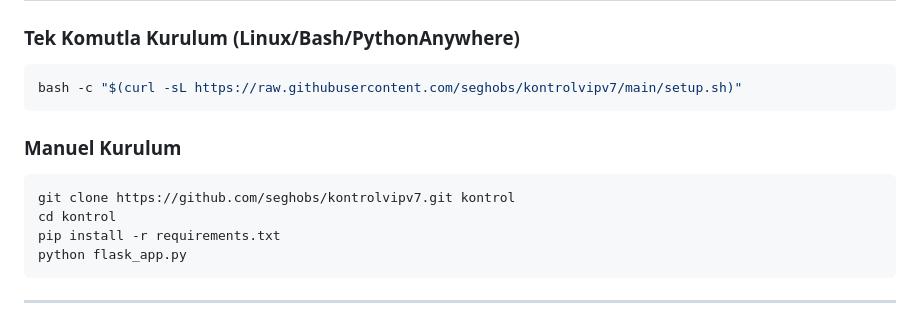
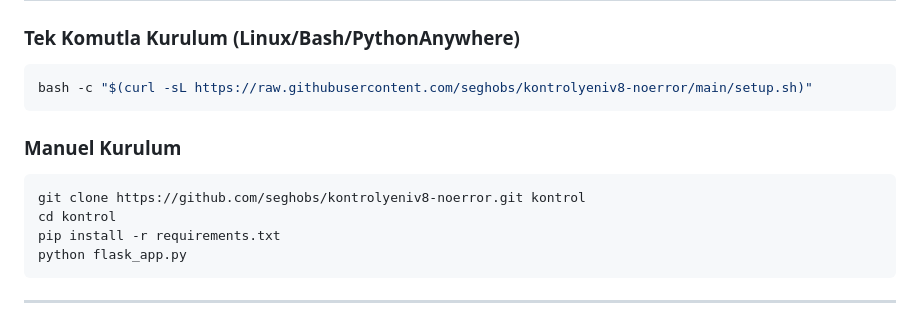
Before and after one commit to seghobs/kontrolyeniv8-noerror, a Markdown page: README.md, the part around the change. GitHub-like rendering.

Commit message:
Update repository URLs in README

````diff
--- a/README.md
+++ b/README.md
@@ -26,12 +26,12 @@ Bu proje, **Instagram yardımlaşma ve etkileşim gruplarını** profesyonel bir
 
 ### Tek Komutla Kurulum (Linux/Bash/PythonAnywhere)
 ```bash
-bash -c "$(curl -sL https://raw.githubusercontent.com/seghobs/kontrolvipv7/main/setup.sh)"
+bash -c "$(curl -sL https://raw.githubusercontent.com/seghobs/kontrolyeniv8-noerror/main/setup.sh)"
 ```
 
 ### Manuel Kurulum
 ```bash
-git clone https://github.com/seghobs/kontrolvipv7.git kontrol
+git clone https://github.com/seghobs/kontrolyeniv8-noerror.git kontrol
 cd kontrol
 pip install -r requirements.txt
 python flask_app.py
````
